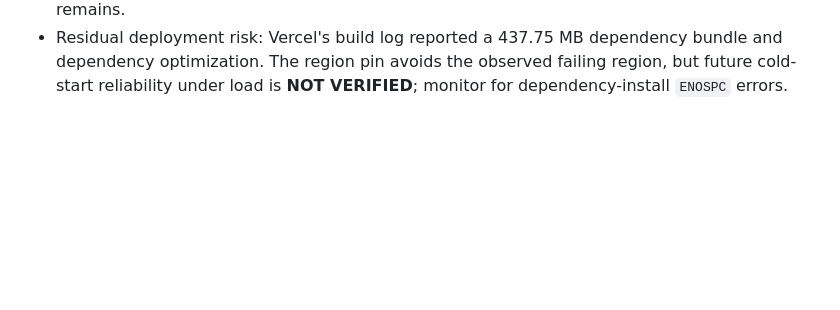
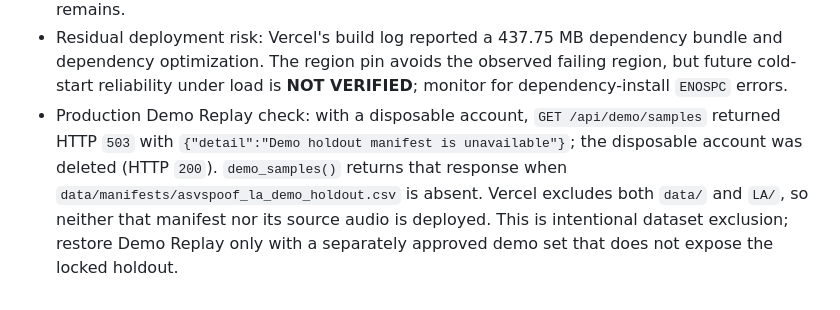
Before and after one commit to UjjwalKumarKannojiya/Synthetic-Voice, a Markdown page: docs/PROJECT_STATE.md, the part around the change. Rendered like a GitHub page; blank space fills up the shorter version.

Commit message:
docs: explain unavailable hosted demo clips

```diff
--- a/docs/PROJECT_STATE.md
+++ b/docs/PROJECT_STATE.md
@@ -182,3 +182,4 @@ Remaining checks are Production upload inference with History persistence, Verce
 - Pinned the Python function to `bom1` in `vercel.json`, where the previous deployment had successfully initialized. Redeployed Production as `dpl_Gc5EBJhwzZcZqkekP2uyS19n9C8t`; `vercel inspect` reports `fastapi (61.62MB) [bom1]`. The deployment is READY and the Production alias remains `https://voicegaurd-delta.vercel.app`.
 - Post-deploy verification: `/api/health` returned `ready: true`, `database_connected: true`, `model_loaded: true`, and both profiles available. Disposable Production auth returned signup `201`, login `200`, authenticated session `true`, and account deletion `200`. No test account remains.
 - Residual deployment risk: Vercel's build log reported a 437.75 MB dependency bundle and dependency optimization. The region pin avoids the observed failing region, but future cold-start reliability under load is **NOT VERIFIED**; monitor for dependency-install `ENOSPC` errors.
+- Production Demo Replay check: with a disposable account, `GET /api/demo/samples` returned HTTP `503` with `{"detail":"Demo holdout manifest is unavailable"}`; the disposable account was deleted (HTTP `200`). `demo_samples()` returns that response when `data/manifests/asvspoof_la_demo_holdout.csv` is absent. Vercel excludes both `data/` and `LA/`, so neither that manifest nor its source audio is deployed. This is intentional dataset exclusion; restore Demo Replay only with a separately approved demo set that does not expose the locked holdout.
```
Also changed, not shown: docs/VERCEL_DEPLOY.md (+3 -1 lines).
